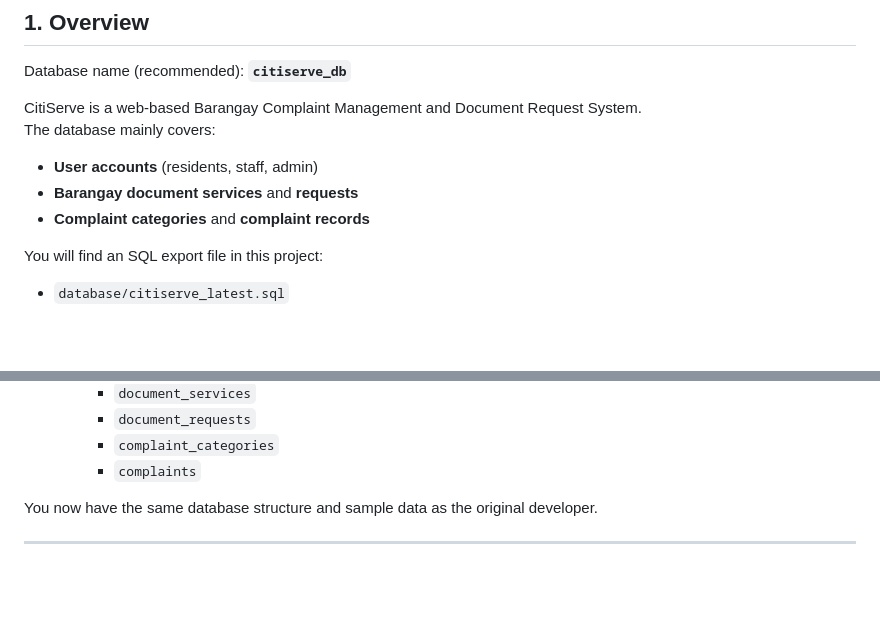
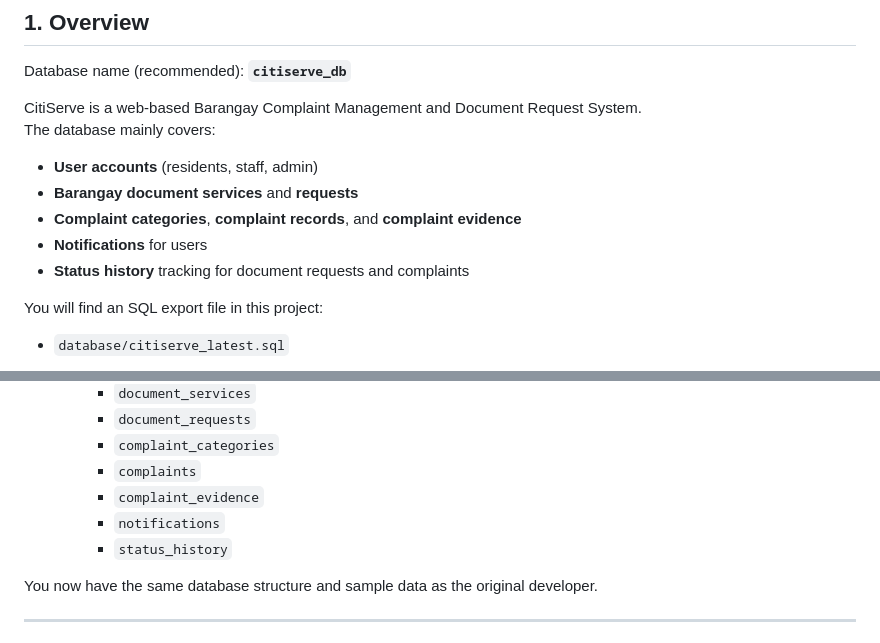
Before and after one commit to NAINTIN/CitiServe, a Markdown page: README.md, 2 parts joined by grey strips. Drawn GitHub-style; blank space fills up the shorter version.

```diff
--- a/README.md
+++ b/README.md
@@ -51,7 +51,9 @@ The database mainly covers:
 
 - **User accounts** (residents, staff, admin)
 - **Barangay document services** and **requests**
-- **Complaint categories** and **complaint records**
+- **Complaint categories**, **complaint records**, and **complaint evidence**
+- **Notifications** for users
+- **Status history** tracking for document requests and complaints
 
 You will find an SQL export file in this project:
 
@@ -241,6 +310,9 @@ Follow these steps to set up the CitiServe database on your own computer.
      - `document_requests`
      - `complaint_categories`
      - `complaints`
+     - `complaint_evidence`
+     - `notifications`
+     - `status_history`
 
 You now have the same database structure and sample data as the original developer.
 
```
Also changed, not shown: other parts of README.md (+67 -0 lines).
